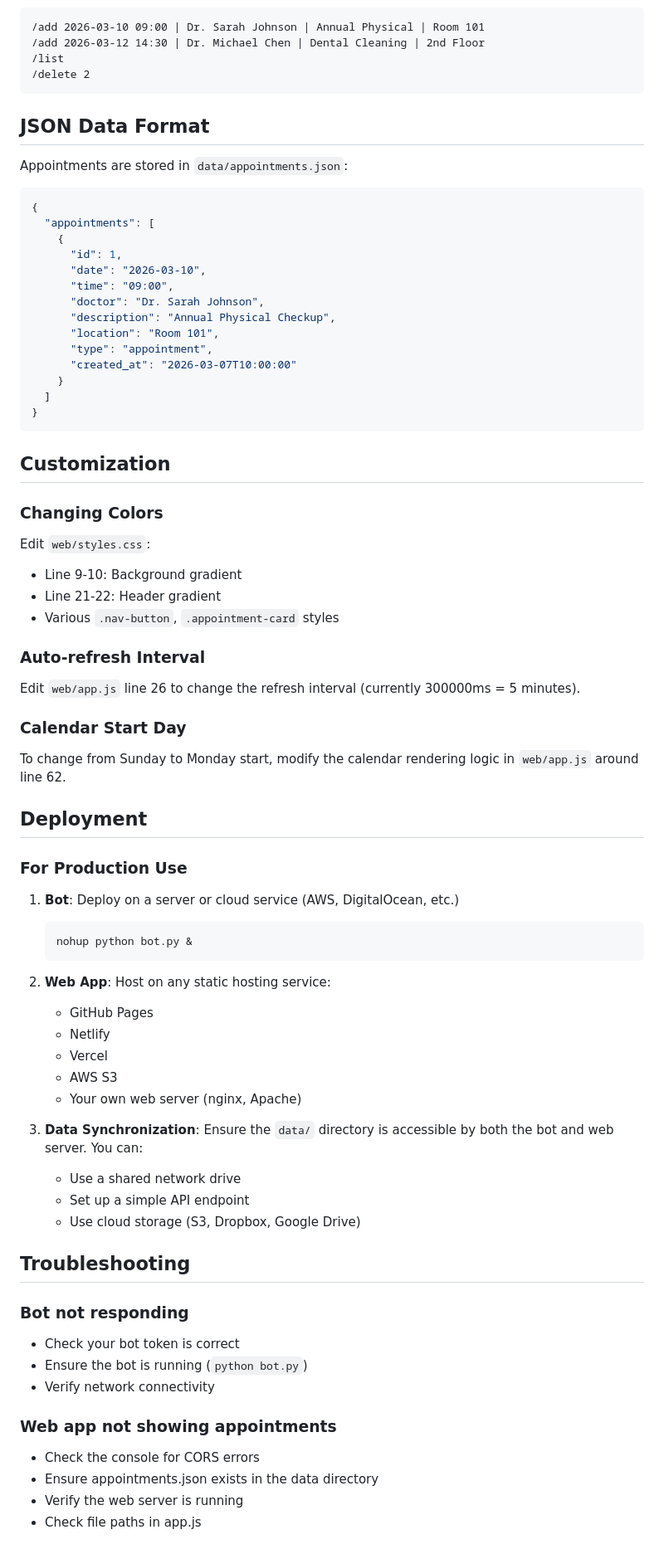
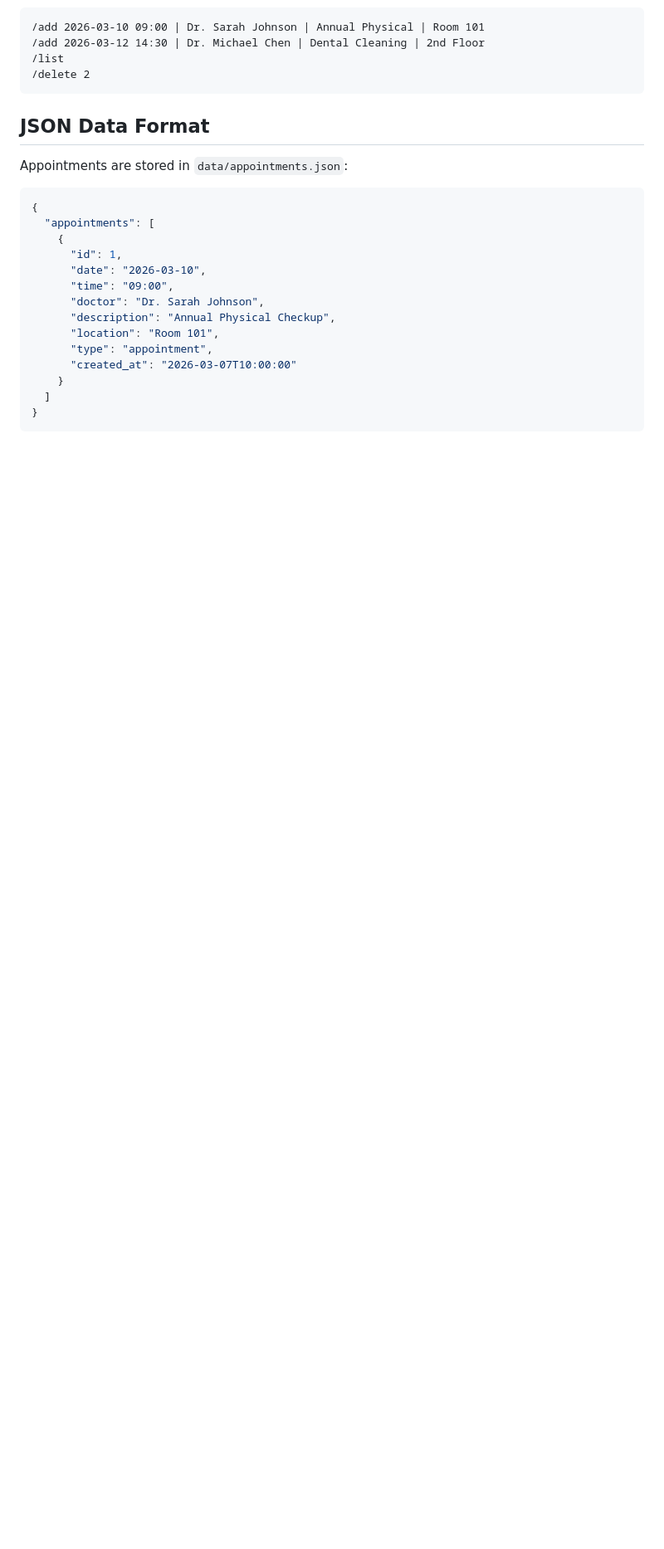
Before and after one commit to thiagosanches/kalendario, a Markdown page: README.md, the part around one of its changes. Shown at 83% size. Rendered like a GitHub page; blank space fills up the shorter version.

````diff
--- a/README.md
+++ b/README.md
@@ -171,54 +173,3 @@ Appointments are stored in `data/appointments.json`:
 }
 ```
 
-## Customization
-
-### Changing Colors
-
-Edit `web/styles.css`:
-- Line 9-10: Background gradient
-- Line 21-22: Header gradient
-- Various `.nav-button`, `.appointment-card` styles
-
-### Auto-refresh Interval
-
-Edit `web/app.js` line 26 to change the refresh interval (currently 300000ms = 5 minutes).
-
-### Calendar Start Day
-
-To change from Sunday to Monday start, modify the calendar rendering logic in `web/app.js` around line 62.
-
-## Deployment
-
-### For Production Use
-
-1. **Bot**: Deploy on a server or cloud service (AWS, DigitalOcean, etc.)
-   ```bash
-   nohup python bot.py &
-   ```
-
-2. **Web App**: Host on any static hosting service:
-   - GitHub Pages
-   - Netlify
-   - Vercel
-   - AWS S3
-   - Your own web server (nginx, Apache)
-
-3. **Data Synchronization**: Ensure the `data/` directory is accessible by both the bot and web server. You can:
-   - Use a shared network drive
-   - Set up a simple API endpoint
-   - Use cloud storage (S3, Dropbox, Google Drive)
-
-## Troubleshooting
-
-### Bot not responding
-- Check your bot token is correct
-- Ensure the bot is running (`python bot.py`)
-- Verify network connectivity
-
-### Web app not showing appointments
-- Check the console for CORS errors
-- Ensure appointments.json exists in the data directory
-- Verify the web server is running
-- Check file paths in app.js
-
````
Also changed, not shown: other parts of README.md (+3 -33 lines), image.png (added), 17 other files.
